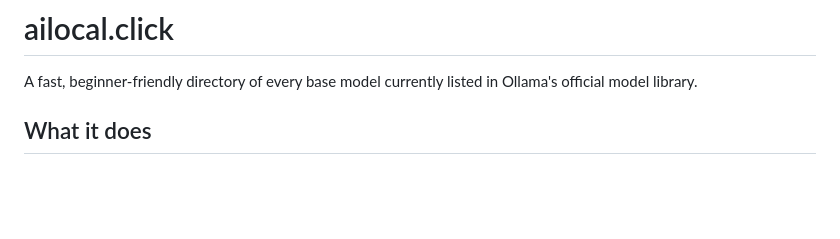
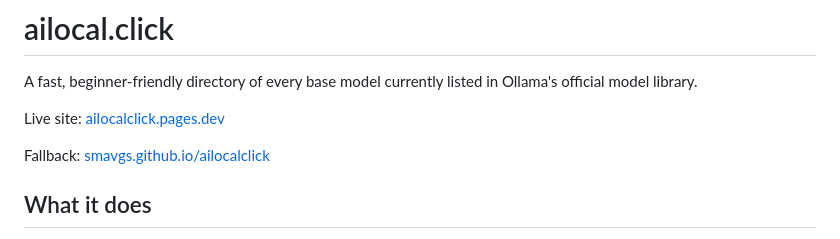
Before and after one commit to smavgs/ailocalclick, a Markdown page: README.md, the part around the change. Drawn GitHub-style; blank space fills up the shorter version.

Commit message:
Document production deployment

```diff
--- a/README.md
+++ b/README.md
@@ -2,6 +2,10 @@
 
 A fast, beginner-friendly directory of every base model currently listed in
 Ollama's official model library.
+
+Live site: [ailocalclick.pages.dev](https://ailocalclick.pages.dev/)
+
+Fallback: [smavgs.github.io/ailocalclick](https://smavgs.github.io/ailocalclick/)
 
 ## What it does
 
```
